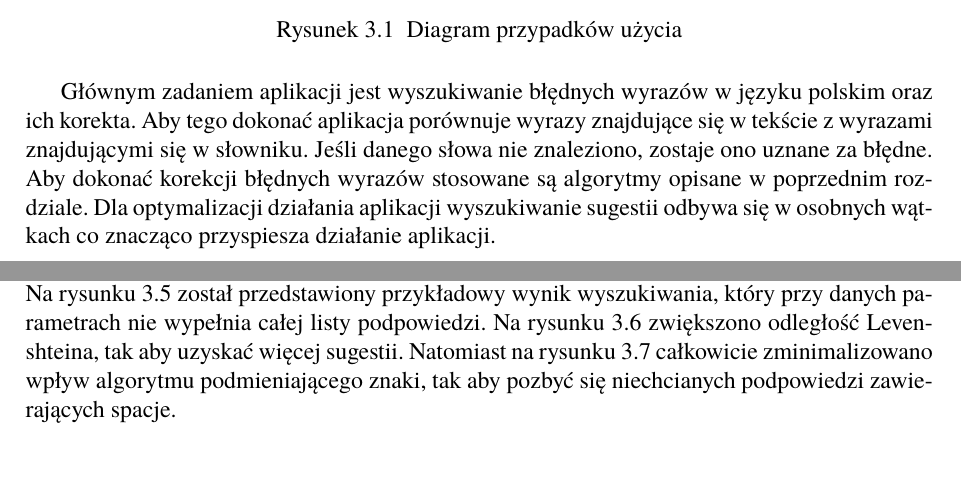
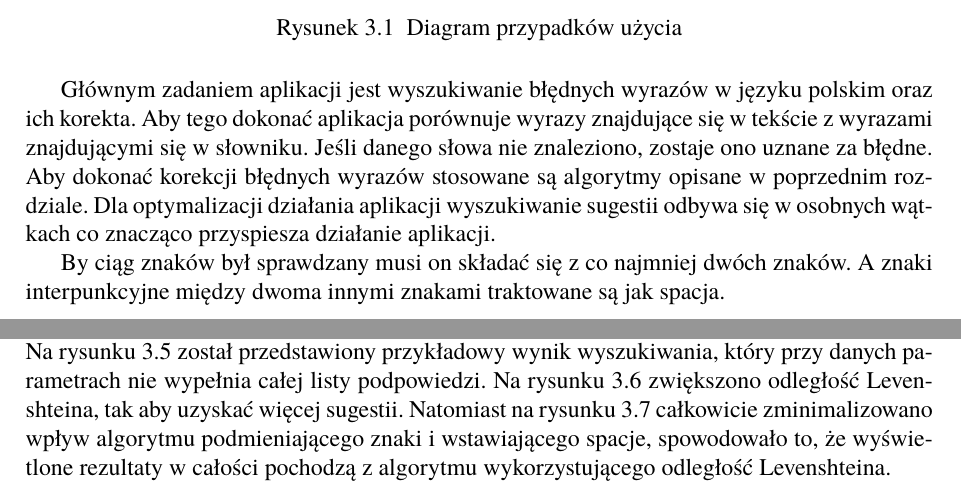
Before and after one commit to RadoslawTaborski/SpellingCorrector, a LaTeX thesis (Sprawozdanie/praca.tex, which reads Sprawozdanie/rozdzial03.tex): two parts of pages 13 and 17 of 22, joined at a grey line, cut so that both start at the same text. Compiled offline with pdfLaTeX.

Commit message:
last commit

```diff
--- a/Sprawozdanie/rozdzial03.tex
+++ b/Sprawozdanie/rozdzial03.tex
@@ -11,6 +11,7 @@
 
 Głównym zadaniem aplikacji jest wyszukiwanie błędnych wyrazów w języku polskim oraz ich korekta. Aby tego dokonać aplikacja porównuje wyrazy znajdujące się w tekście z wyrazami znajdującymi się w słowniku. Jeśli danego słowa nie znaleziono, zostaje ono uznane za błędne. Aby dokonać korekcji błędnych wyrazów stosowane są algorytmy opisane w poprzednim rozdziale. Dla optymalizacji działania aplikacji wyszukiwanie sugestii odbywa się w osobnych wątkach co znacząco przyspiesza działanie aplikacji.
 
+By ciąg znaków był sprawdzany musi on składać się z co najmniej dwóch znaków. A znaki interpunkcyjne między dwoma innymi znakami traktowane są jak spacja.
 
 \section{Interfejs aplikacji}
 
@@ -68,7 +69,7 @@ Głównym zadaniem aplikacji jest wyszukiwanie błędnych wyrazów w języku pol
 
 Odpowiednio zmieniając parametry znajdujące się w prawej części okna aplikacji można dostosować wyszukiwanie do potrzeb użytkownika. Rysunek~\ref{fig:interfejs1} przedstawia przykładowe wyniki wyszukiwania podpowiedzi. Jeśli ilość wyświetlanych wyników nie jest odpowiednia można zmienić ich ilość, tak aby uzyskać satysfakcjonujący wynik. Rysunek~\ref{fig:interfejs2} przedstawia wpływ zwiększenia ilości wyświetlanych podpowiedzi. Jednocześnie ilość podpowiedzi nie ma wpływu na szybkość działania aplikacji.
 
-Pozostałe parametry wpływają na podobieństwo sugestii do wprowadzonego błędnie słowa. Na rysunku~\ref{fig:interfejs3} został przedstawiony przykładowy wynik wyszukiwania, który przy danych parametrach nie wypełnia całej listy podpowiedzi. Na rysunku \ref{fig:interfejs4} zwiększono odległość Levenshteina, tak aby uzyskać więcej sugestii. Natomiast na rysunku~\ref{fig:interfejs5} całkowicie zminimalizowano wpływ algorytmu podmieniającego znaki, tak aby pozbyć się niechcianych podpowiedzi zawierających spacje.
+Pozostałe parametry wpływają na podobieństwo sugestii do wprowadzonego błędnie słowa. Na rysunku~\ref{fig:interfejs3} został przedstawiony przykładowy wynik wyszukiwania, który przy danych parametrach nie wypełnia całej listy podpowiedzi. Na rysunku \ref{fig:interfejs4} zwiększono odległość Levenshteina, tak aby uzyskać więcej sugestii. Natomiast na rysunku~\ref{fig:interfejs5} całkowicie zminimalizowano wpływ algorytmu podmieniającego znaki i wstawiającego spacje, spowodowało to, że wyświetlone rezultaty w całości pochodzą z algorytmu wykorzystującego odległość Levenshteina.
 
 \section{Realizacja wybranych funkcjonalności}
 
```
